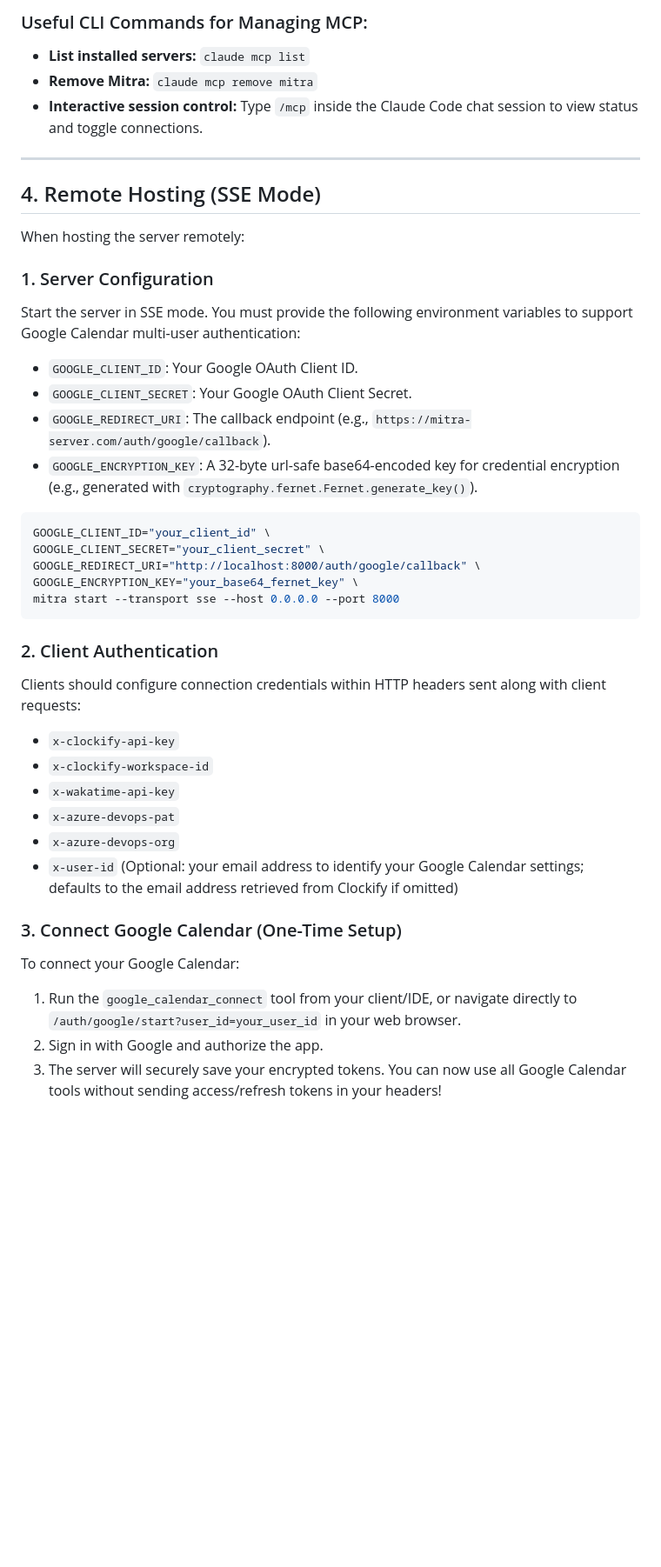
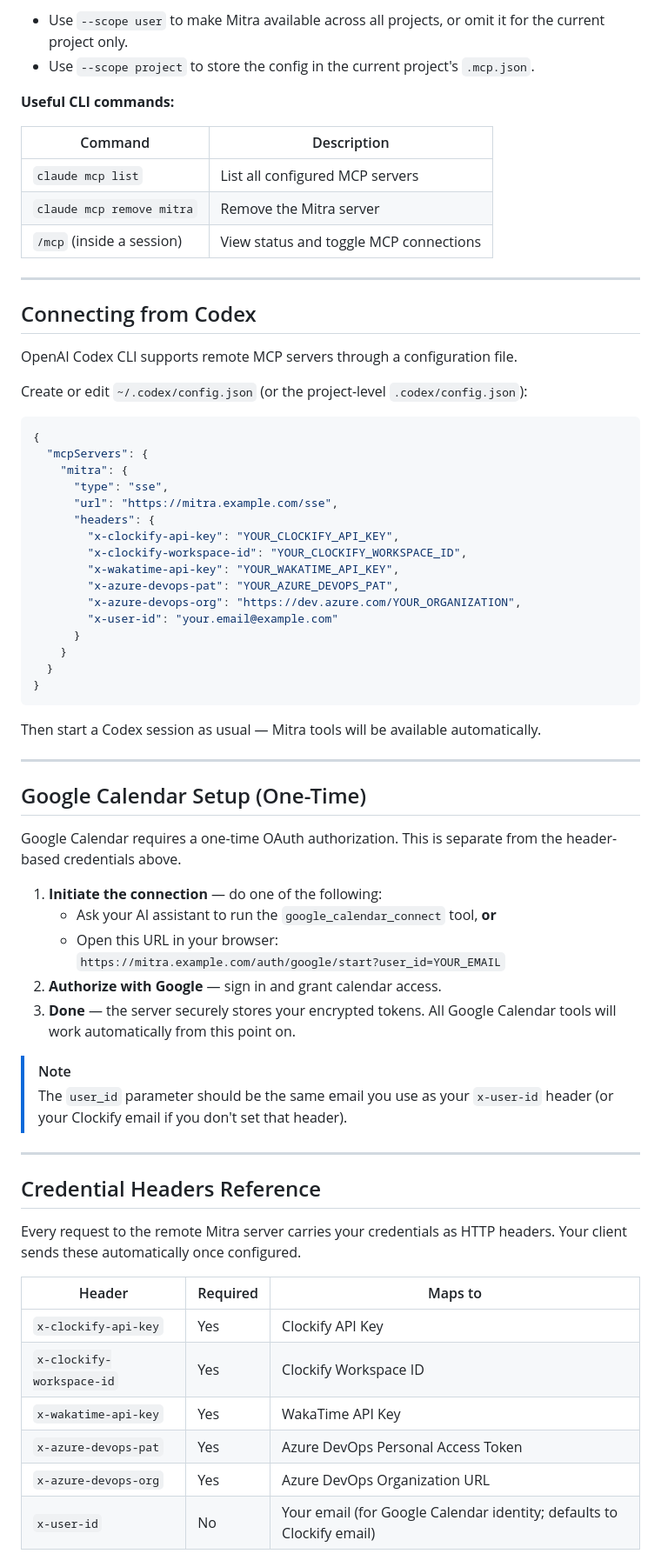
Before and after one commit to thegauravgiri/mitra-mcp, a Markdown page: SETUP_GUIDE.md, the part around one of its changes. Shown at 87% size. Rendered like a GitHub page; blank space fills up the shorter version.

Commit message:
docs: update setup guide

````diff
--- a/SETUP_GUIDE.md
+++ b/SETUP_GUIDE.md
@@ -71,42 +143,73 @@ claude mcp add mitra --scope user \
 ```
 
-### Useful CLI Commands for Managing MCP:
-- **List installed servers:** `claude mcp list`
-- **Remove Mitra:** `claude mcp remove mitra`
-- **Interactive session control:** Type `/mcp` inside the Claude Code chat session to view status and toggle connections.
+- Use `--scope user` to make Mitra available across all projects, or omit it for the current project only.
+- Use `--scope project` to store the config in the current project's `.mcp.json`.
+
+**Useful CLI commands:**
+
+| Command | Description |
+|---|---|
+| `claude mcp list` | List all configured MCP servers |
+| `claude mcp remove mitra` | Remove the Mitra server |
+| `/mcp` (inside a session) | View status and toggle MCP connections |
 
 ---
 
-## 4. Remote Hosting (SSE Mode)
+## Connecting from Codex
 
-When hosting the server remotely:
+OpenAI Codex CLI supports remote MCP servers through a configuration file.
 
-### 1. Server Configuration
-Start the server in SSE mode. You must provide the following environment variables to support Google Calendar multi-user authentication:
-- `GOOGLE_CLIENT_ID`: Your Google OAuth Client ID.
-- `GOOGLE_CLIENT_SECRET`: Your Google OAuth Client Secret.
-- `GOOGLE_REDIRECT_URI`: The callback endpoint (e.g., `https://mitra-server.com/auth/google/callback`).
-- `GOOGLE_ENCRYPTION_KEY`: A 32-byte url-safe base64-encoded key for credential encryption (e.g., generated with `cryptography.fernet.Fernet.generate_key()`).
+Create or edit `~/.codex/config.json` (or the project-level `.codex/config.json`):
 
-```bash
-GOOGLE_CLIENT_ID="your_client_id" \
-GOOGLE_CLIENT_SECRET="your_client_secret" \
-GOOGLE_REDIRECT_URI="http://localhost:8000/auth/google/callback" \
-GOOGLE_ENCRYPTION_KEY="your_base64_fernet_key" \
-mitra start --transport sse --host 0.0.0.0 --port 8000
+```json
+{
+  "mcpServers": {
+    "mitra": {
+      "type": "sse",
+      "url": "https://mitra.example.com/sse",
+      "headers": {
+        "x-clockify-api-key": "YOUR_CLOCKIFY_API_KEY",
+        "x-clockify-workspace-id": "YOUR_CLOCKIFY_WORKSPACE_ID",
+        "x-wakatime-api-key": "YOUR_WAKATIME_API_KEY",
+        "x-azure-devops-pat": "YOUR_AZURE_DEVOPS_PAT",
+        "x-azure-devops-org": "https://dev.azure.com/YOUR_ORGANIZATION",
+        "x-user-id": "your.email@example.com"
+      }
+    }
+  }
+}
 ```
 
-### 2. Client Authentication
-Clients should configure connection credentials within HTTP headers sent along with client requests:
-- `x-clockify-api-key`
-- `x-clockify-workspace-id`
-- `x-wakatime-api-key`
-- `x-azure-devops-pat`
-- `x-azure-devops-org`
-- `x-user-id` (Optional: your email address to identify your Google Calendar settings; defaults to the email address retrieved from Clockify if omitted)
+Then start a Codex session as usual — Mitra tools will be available automatically.
 
-### 3. Connect Google Calendar (One-Time Setup)
-To connect your Google Calendar:
-1. Run the `google_calendar_connect` tool from your client/IDE, or navigate directly to `/auth/google/start?user_id=your_user_id` in your web browser.
-2. Sign in with Google and authorize the app.
-3. The server will securely save your encrypted tokens. You can now use all Google Calendar tools without sending access/refresh tokens in your headers!
+---
+
+## Google Calendar Setup (One-Time)
+
+Google Calendar requires a one-time OAuth authorization. This is separate from the header-based credentials above.
+
+1. **Initiate the connection** — do one of the following:
+   - Ask your AI assistant to run the `google_calendar_connect` tool, **or**
+   - Open this URL in your browser:
+     `https://mitra.example.com/auth/google/start?user_id=YOUR_EMAIL`
+2. **Authorize with Google** — sign in and grant calendar access.
+3. **Done** — the server securely stores your encrypted tokens. All Google Calendar tools will work automatically from this point on.
+
+> [!NOTE]
+> The `user_id` parameter should be the same email you use as your `x-user-id` header (or your Clockify email if you don't set that header).
+
+---
+
+## Credential Headers Reference
+
+Every request to the remote Mitra server carries your credentials as HTTP headers. Your client sends these automatically once configured.
+
+| Header | Required | Maps to |
+|---|---|---|
+| `x-clockify-api-key` | Yes | Clockify API Key |
+| `x-clockify-workspace-id` | Yes | Clockify Workspace ID |
+| `x-wakatime-api-key` | Yes | WakaTime API Key |
+| `x-azure-devops-pat` | Yes | Azure DevOps Personal Access Token |
+| `x-azure-devops-org` | Yes | Azure DevOps Organization URL |
+| `x-user-id` | No | Your email (for Google Calendar identity; defaults to Clockify email) |
+
````
Also changed, not shown: other parts of SETUP_GUIDE.md (+124 -42 lines).
